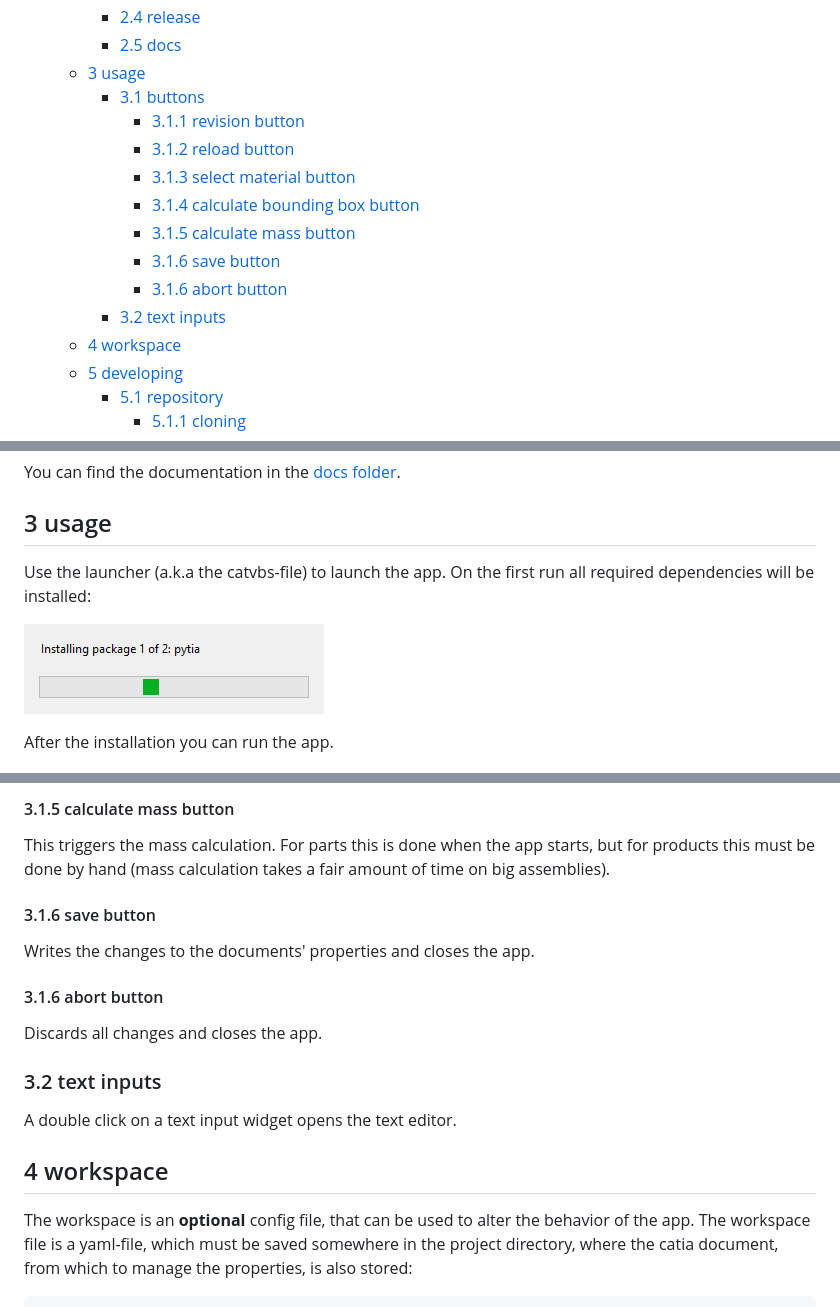
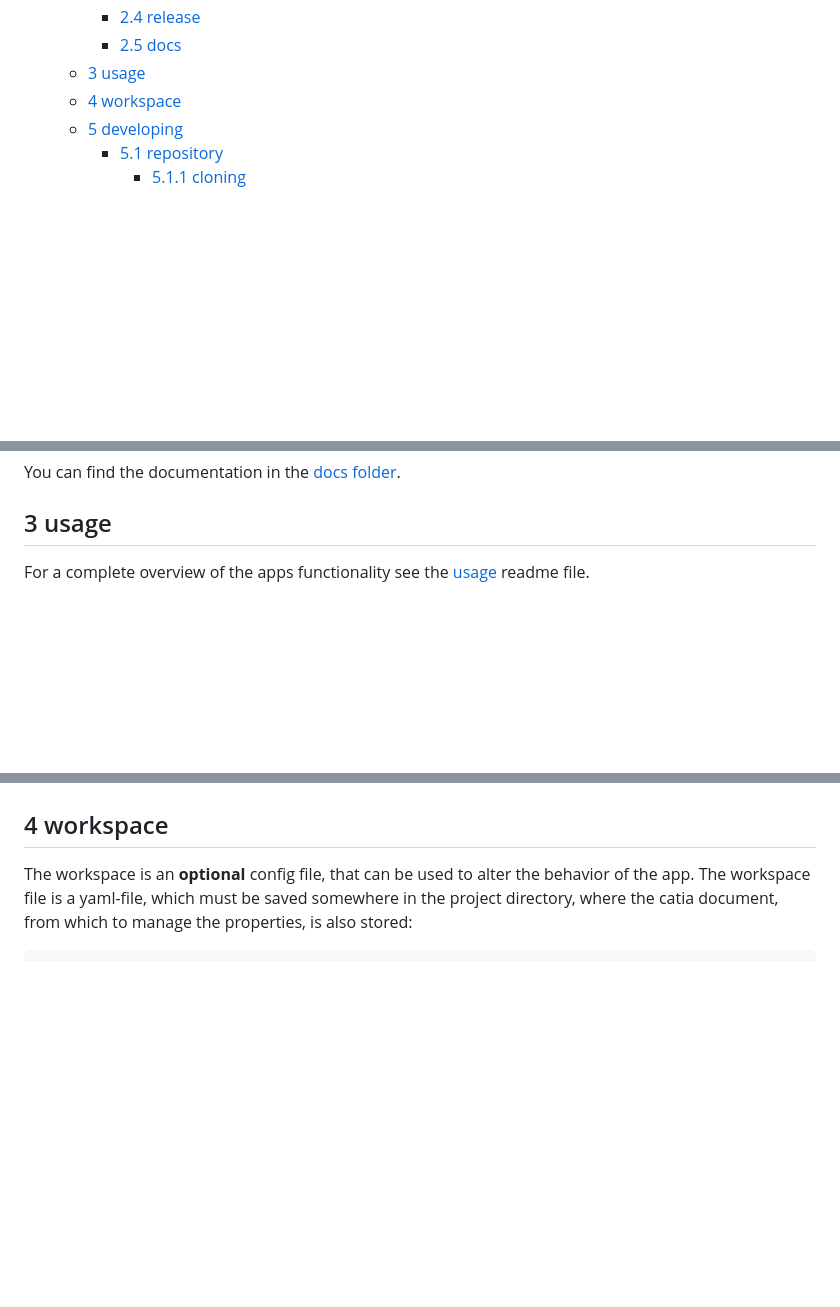
Before and after one commit to deloarts/pytia-property-manager, a Markdown page: README.md, 3 parts joined by grey strips. Drawn GitHub-style; blank space fills up the shorter version.

```diff
--- a/README.md
+++ b/README.md
@@ -40,15 +40,6 @@ Table of contents:
     - [2.4 release](#24-release)
     - [2.5 docs](#25-docs)
   - [3 usage](#3-usage)
-    - [3.1 buttons](#31-buttons)
-      - [3.1.1 revision button](#311-revision-button)
-      - [3.1.2 reload button](#312-reload-button)
-      - [3.1.3 select material button](#313-select-material-button)
-      - [3.1.4 calculate bounding box button](#314-calculate-bounding-box-button)
-      - [3.1.5 calculate mass button](#315-calculate-mass-button)
-      - [3.1.6 save button](#316-save-button)
-      - [3.1.6 abort button](#316-abort-button)
-    - [3.2 text inputs](#32-text-inputs)
   - [4 workspace](#4-workspace)
   - [5 developing](#5-developing)
     - [5.1 repository](#51-repository)
@@ -144,10 +135,6 @@ You can find the documentation in the [docs folder](/docs).
 
 ## 3 usage
 
-Use the launcher (a.k.a the catvbs-file) to launch the app. On the first run all required dependencies will be installed:
-
-![Installer](assets/images/installer.png)
-
-After the installation you can run the app.
+For a complete overview of the apps functionality see the [usage](/docs/USAGE.md) readme file.
 
 ![App](assets/images/app.png)
@@ -183,18 +141,3 @@ This opens the [pytia bounding box app](https://github.com/deloarts/pytia-boundi
-#### 3.1.5 calculate mass button
-
-This triggers the mass calculation. For parts this is done when the app starts, but for products this must be done by hand (mass calculation takes a fair amount of time on big assemblies).
-
-#### 3.1.6 save button
-
-Writes the changes to the documents' properties and closes the app.
-
-#### 3.1.6 abort button
-
-Discards all changes and closes the app.
-
-### 3.2 text inputs
-
-A double click on a text input widget opens the text editor.
 
 ## 4 workspace
 
```
Also changed, not shown: other parts of README.md (+0 -29 lines), docs/USAGE.md (added, +95 -0 lines).
